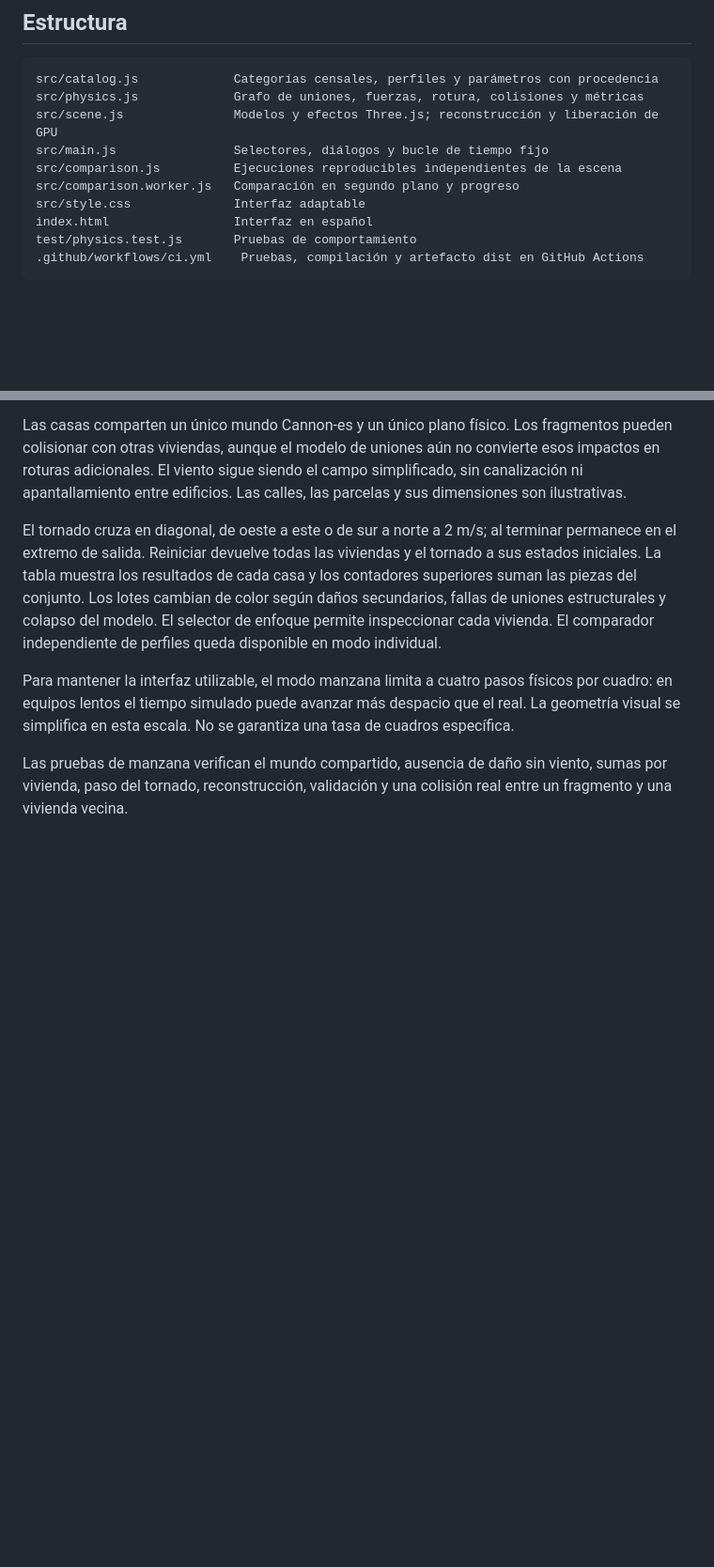
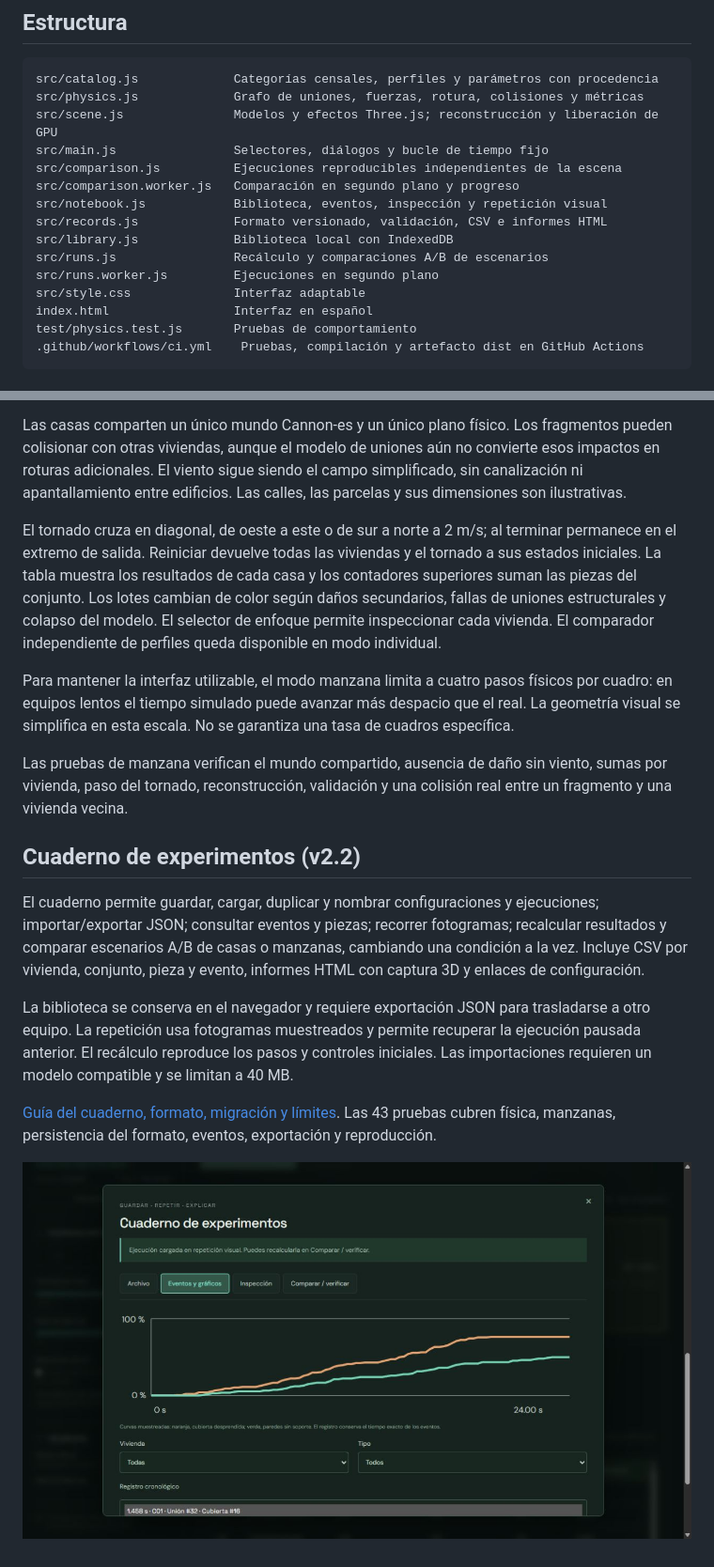
Before and after one commit to CitriCool/SimTorCL, a Markdown page: README.md, 2 parts joined by grey strips. Shown at 94% size. Rendered like a GitHub page; pictures changed too: docs/experimentos.png (added); blank space fills up the shorter version.

Commit message:
Add experiment notebook with recording, replay, exports and scenario comparisons

```diff
--- a/README.md
+++ b/README.md
@@ -99,6 +99,11 @@ src/scene.js               Modelos y efectos Three.js; reconstrucción y liberac
 src/main.js                Selectores, diálogos y bucle de tiempo fijo
 src/comparison.js          Ejecuciones reproducibles independientes de la escena
 src/comparison.worker.js   Comparación en segundo plano y progreso
+src/notebook.js            Biblioteca, eventos, inspección y repetición visual
+src/records.js             Formato versionado, validación, CSV e informes HTML
+src/library.js             Biblioteca local con IndexedDB
+src/runs.js                Recálculo y comparaciones A/B de escenarios
+src/runs.worker.js         Ejecuciones en segundo plano
 src/style.css              Interfaz adaptable
 index.html                 Interfaz en español
 test/physics.test.js       Pruebas de comportamiento
@@ -126,3 +131,13 @@ El tornado cruza en diagonal, de oeste a este o de sur a norte a 2 m/s; al termi
 Para mantener la interfaz utilizable, el modo manzana limita a cuatro pasos físicos por cuadro: en equipos lentos el tiempo simulado puede avanzar más despacio que el real. La geometría visual se simplifica en esta escala. No se garantiza una tasa de cuadros específica.
 
 Las pruebas de manzana verifican el mundo compartido, ausencia de daño sin viento, sumas por vivienda, paso del tornado, reconstrucción, validación y una colisión real entre un fragmento y una vivienda vecina.
+
+## Cuaderno de experimentos (v2.2)
+
+El cuaderno permite guardar, cargar, duplicar y nombrar configuraciones y ejecuciones; importar/exportar JSON; consultar eventos y piezas; recorrer fotogramas; recalcular resultados y comparar escenarios A/B de casas o manzanas, cambiando una condición a la vez. Incluye CSV por vivienda, conjunto, pieza y evento, informes HTML con captura 3D y enlaces de configuración.
+
+La biblioteca se conserva en el navegador y requiere exportación JSON para trasladarse a otro equipo. La repetición usa fotogramas muestreados y permite recuperar la ejecución pausada anterior. El recálculo reproduce los pasos y controles iniciales. Las importaciones requieren un modelo compatible y se limitan a 40 MB.
+
+[Guía del cuaderno, formato, migración y límites](docs/experimentos.md). Las 43 pruebas cubren física, manzanas, persistencia del formato, eventos, exportación y reproducción.
+
+![Cuaderno de experimentos](docs/experimentos.png)
```
Also changed, not shown: other parts of README.md (+1 -1 lines), ROADMAP.md (+22 -22 lines), TODO.md (+8 -0 lines), docs/experimentos.md (added, +76 -0 lines), 13 other files.
